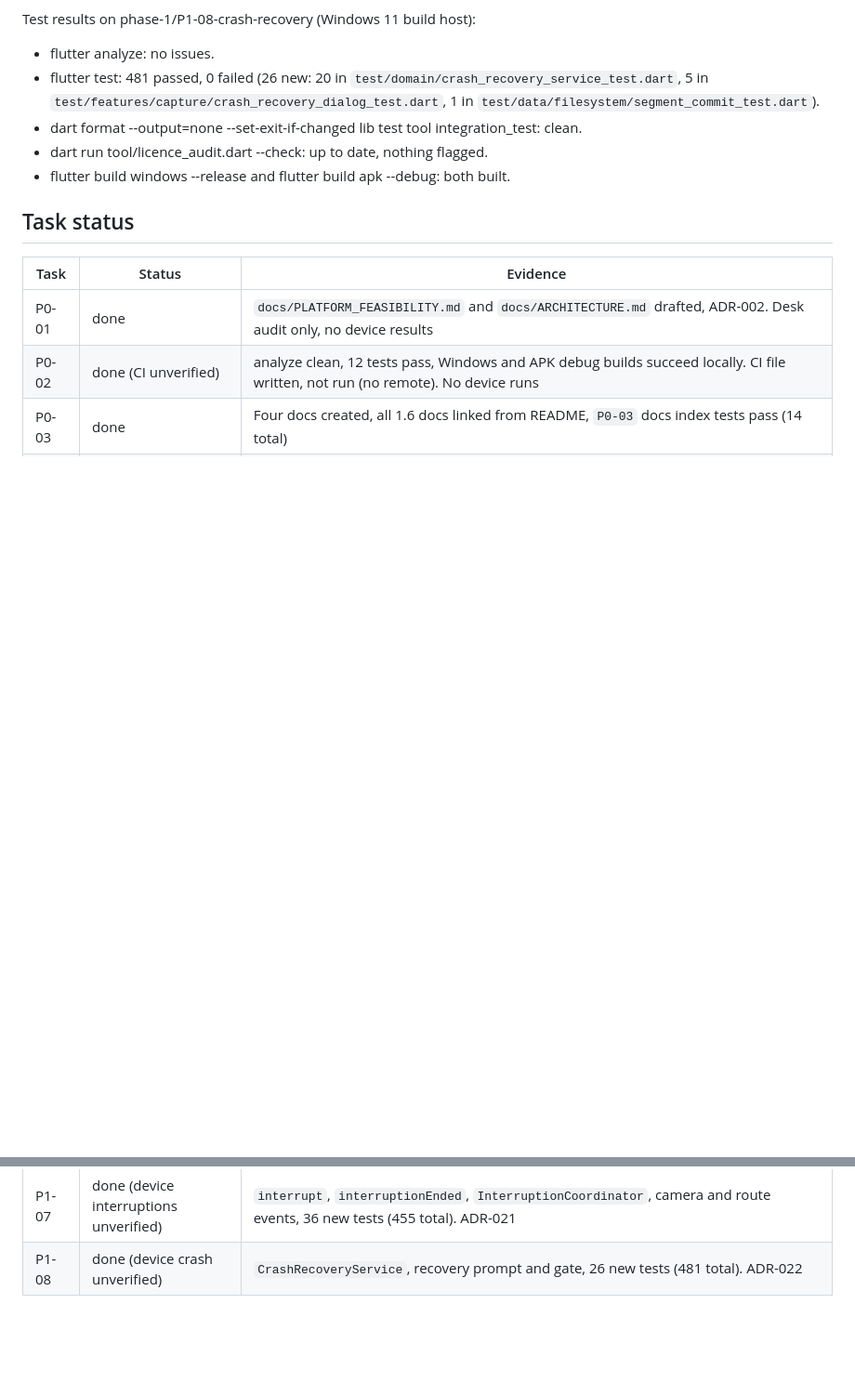
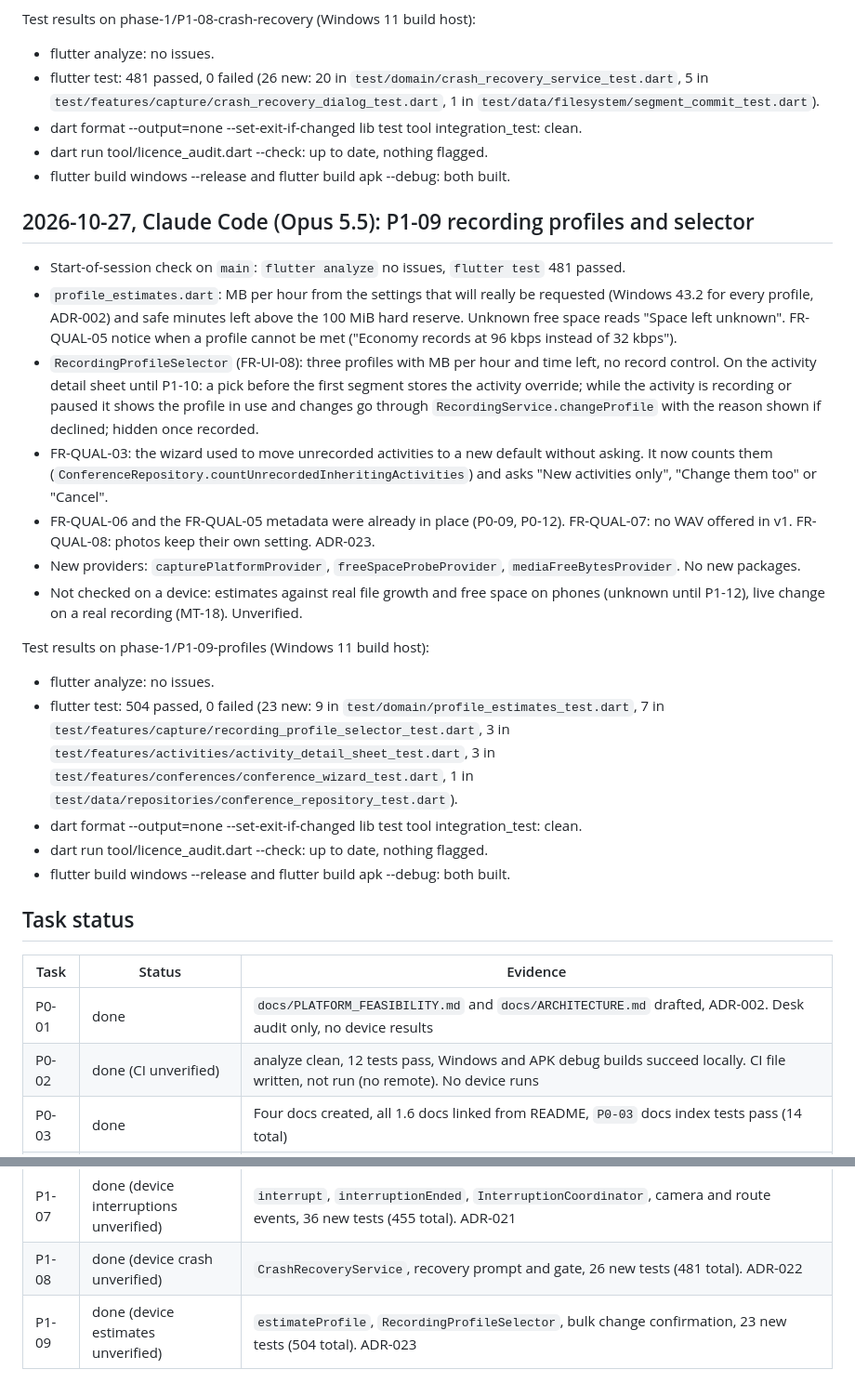
Before and after one commit to SamsonOluwaseun/attenlume, a Markdown page: docs/PROGRESS.md, 2 parts joined by grey strips. Shown at 93% size. Rendered like a GitHub page; blank space fills up the shorter version.

Commit message:
docs(progress): P1-09 results and handover [P1-09]
Co-Authored-By: Claude Opus 5.5 <noreply@anthropic.com>

```diff
--- a/docs/PROGRESS.md
+++ b/docs/PROGRESS.md
@@ -465,6 +465,24 @@ Test results on phase-1/P1-08-crash-recovery (Windows 11 build host):
 - dart run tool/licence_audit.dart --check: up to date, nothing flagged.
 - flutter build windows --release and flutter build apk --debug: both built.
 
+## 2026-10-27, Claude Code (Opus 5.5): P1-09 recording profiles and selector
+
+- Start-of-session check on `main`: `flutter analyze` no issues, `flutter test` 481 passed.
+- `profile_estimates.dart`: MB per hour from the settings that will really be requested (Windows 43.2 for every profile, ADR-002) and safe minutes left above the 100 MiB hard reserve. Unknown free space reads "Space left unknown". FR-QUAL-05 notice when a profile cannot be met ("Economy records at 96 kbps instead of 32 kbps").
+- `RecordingProfileSelector` (FR-UI-08): three profiles with MB per hour and time left, no record control. On the activity detail sheet until P1-10: a pick before the first segment stores the activity override; while the activity is recording or paused it shows the profile in use and changes go through `RecordingService.changeProfile` with the reason shown if declined; hidden once recorded.
+- FR-QUAL-03: the wizard used to move unrecorded activities to a new default without asking. It now counts them (`ConferenceRepository.countUnrecordedInheritingActivities`) and asks "New activities only", "Change them too" or "Cancel".
+- FR-QUAL-06 and the FR-QUAL-05 metadata were already in place (P0-09, P0-12). FR-QUAL-07: no WAV offered in v1. FR-QUAL-08: photos keep their own setting. ADR-023.
+- New providers: `capturePlatformProvider`, `freeSpaceProbeProvider`, `mediaFreeBytesProvider`. No new packages.
+- Not checked on a device: estimates against real file growth and free space on phones (unknown until P1-12), live change on a real recording (MT-18). Unverified.
+
+Test results on phase-1/P1-09-profiles (Windows 11 build host):
+
+- flutter analyze: no issues.
+- flutter test: 504 passed, 0 failed (23 new: 9 in `test/domain/profile_estimates_test.dart`, 7 in `test/features/capture/recording_profile_selector_test.dart`, 3 in `test/features/activities/activity_detail_sheet_test.dart`, 3 in `test/features/conferences/conference_wizard_test.dart`, 1 in `test/data/repositories/conference_repository_test.dart`).
+- dart format --output=none --set-exit-if-changed lib test tool integration_test: clean.
+- dart run tool/licence_audit.dart --check: up to date, nothing flagged.
+- flutter build windows --release and flutter build apk --debug: both built.
+
 ## Task status
 
 | Task | Status | Evidence |
@@ -491,3 +509,4 @@ Test results on phase-1/P1-08-crash-recovery (Windows 11 build host):
 | P1-06 | done (device triggers unverified) | `switchTo`, `OneActiveCoordinator`, prompt dialog, 27 new tests (419 total). ADR-020 |
 | P1-07 | done (device interruptions unverified) | `interrupt`, `interruptionEnded`, `InterruptionCoordinator`, camera and route events, 36 new tests (455 total). ADR-021 |
 | P1-08 | done (device crash unverified) | `CrashRecoveryService`, recovery prompt and gate, 26 new tests (481 total). ADR-022 |
+| P1-09 | done (device estimates unverified) | `estimateProfile`, `RecordingProfileSelector`, bulk change confirmation, 23 new tests (504 total). ADR-023 |
```
Also changed, not shown: docs/HANDOVER.md (+20 -17 lines).
